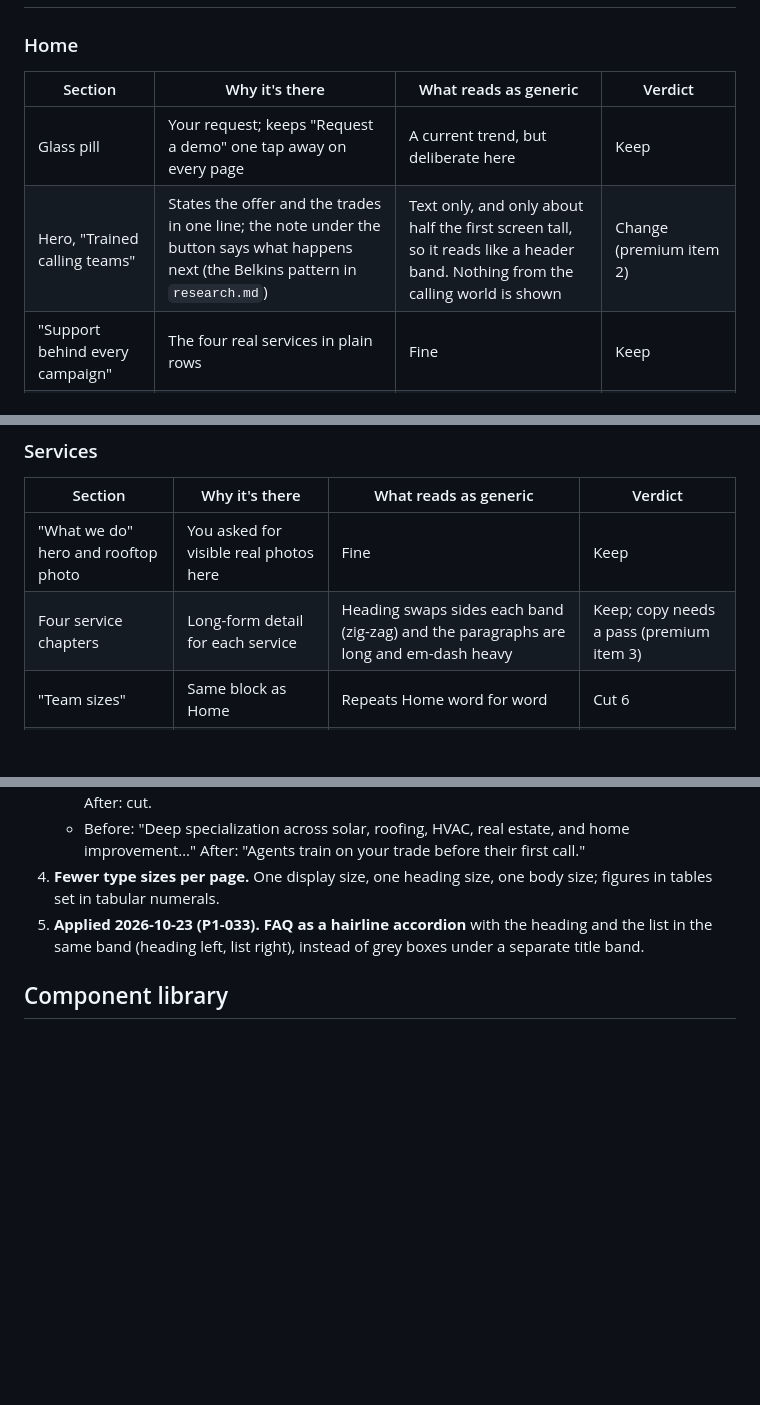
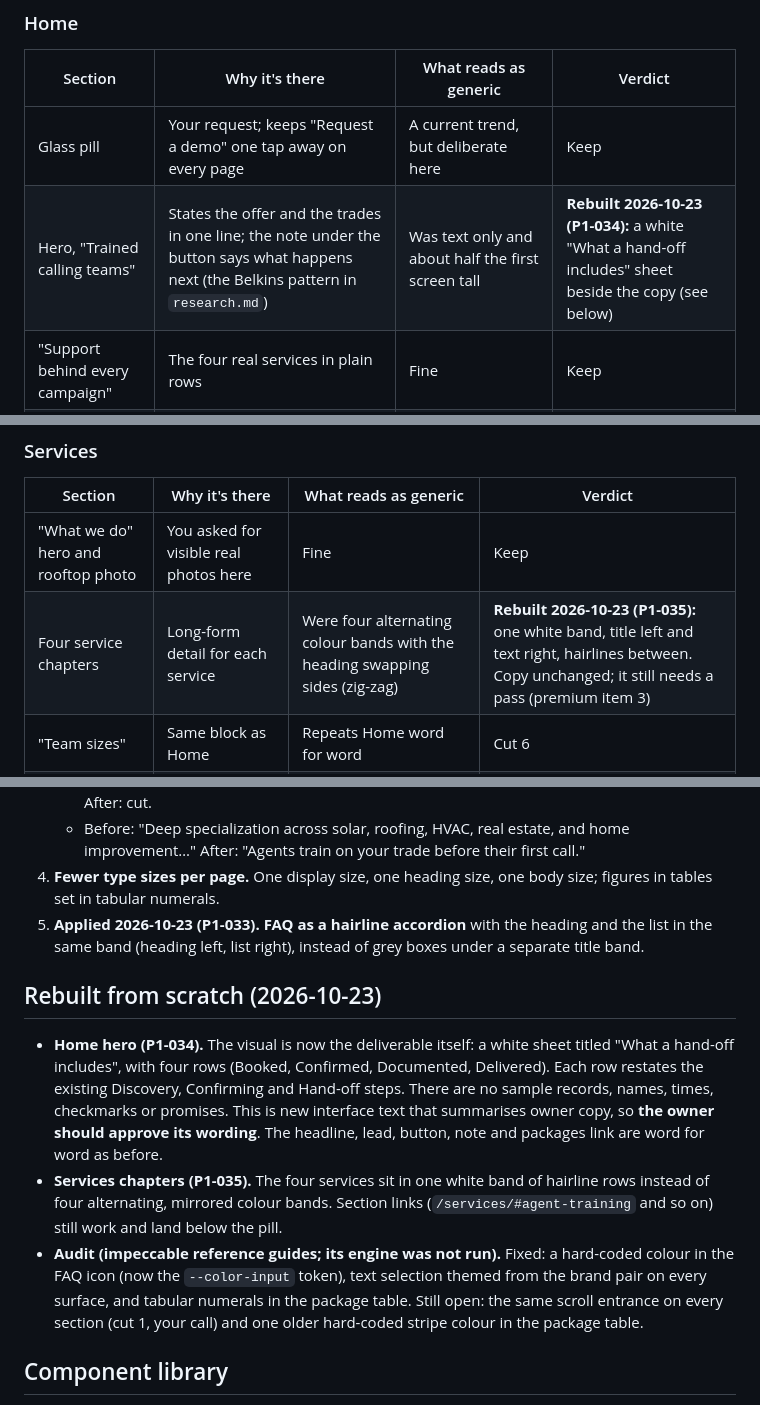
Before and after one commit to Faizan2001/Americall, a Markdown page: UI Redesign/design-rationale.md, 3 parts joined by grey strips. GitHub-like rendering; blank space fills up the shorter version.

Commit message:
Record P1-034 and P1-035 in progress and design rationale
Co-Authored-By: Claude Opus 5.5 <noreply@anthropic.com>

```diff
--- a/UI Redesign/design-rationale.md
+++ b/UI Redesign/design-rationale.md
@@ -22,7 +22,7 @@ Sources for the reasoning: `README.md` (plan and owner conflicts C1–C11), `res
 | Section | Why it's there | What reads as generic | Verdict |
 | --- | --- | --- | --- |
 | Glass pill | Your request; keeps "Request a demo" one tap away on every page | A current trend, but deliberate here | Keep |
-| Hero, "Trained calling teams" | States the offer and the trades in one line; the note under the button says what happens next (the Belkins pattern in `research.md`) | Text only, and only about half the first screen tall, so it reads like a header band. Nothing from the calling world is shown | Change (premium item 2) |
+| Hero, "Trained calling teams" | States the offer and the trades in one line; the note under the button says what happens next (the Belkins pattern in `research.md`) | Was text only and about half the first screen tall | **Rebuilt 2026-10-23 (P1-034):** a white "What a hand-off includes" sheet beside the copy (see below) |
 | "Support behind every campaign" | The four real services in plain rows | Fine | Keep |
 | "Calling support for your industry" | Names the trades the way the closest competitors do; real licensed photos | All five trade rows link to the same form | Keep photos; rows are cut 5 |
 | "How it runs" | Answers "what happens after I sign"; the five steps are a real sequence, so numbering them is earned | Fine | Keep |
@@ -37,7 +37,7 @@ Sources for the reasoning: `README.md` (plan and owner conflicts C1–C11), `res
 | Section | Why it's there | What reads as generic | Verdict |
 | --- | --- | --- | --- |
 | "What we do" hero and rooftop photo | You asked for visible real photos here | Fine | Keep |
-| Four service chapters | Long-form detail for each service | Heading swaps sides each band (zig-zag) and the paragraphs are long and em-dash heavy | Keep; copy needs a pass (premium item 3) |
+| Four service chapters | Long-form detail for each service | Were four alternating colour bands with the heading swapping sides (zig-zag) | **Rebuilt 2026-10-23 (P1-035):** one white band, title left and text right, hairlines between. Copy unchanged; it still needs a pass (premium item 3) |
 | "Team sizes" | Same block as Home | Repeats Home word for word | Cut 6 |
 | "Why Americall" | Four selling points | Generic claims ("Quality first", "Industry expertise") that repeat the service chapters above | Cut 4 |
 | Form | Conversion point | Fine | Keep |
@@ -75,6 +75,12 @@ Ranked by impact. Items 1 and 2 need the owner.
 4. **Fewer type sizes per page.** One display size, one heading size, one body size; figures in tables set in tabular numerals.
 5. **Applied 2026-10-23 (P1-033).** **FAQ as a hairline accordion** with the heading and the list in the same band (heading left, list right), instead of grey boxes under a separate title band.
 
+## Rebuilt from scratch (2026-10-23)
+
+- **Home hero (P1-034).** The visual is now the deliverable itself: a white sheet titled "What a hand-off includes", with four rows (Booked, Confirmed, Documented, Delivered). Each row restates the existing Discovery, Confirming and Hand-off steps. There are no sample records, names, times, checkmarks or promises. This is new interface text that summarises owner copy, so **the owner should approve its wording**. The headline, lead, button, note and packages link are word for word as before.
+- **Services chapters (P1-035).** The four services sit in one white band of hairline rows instead of four alternating, mirrored colour bands. Section links (`/services/#agent-training` and so on) still work and land below the pill.
+- **Audit (impeccable reference guides; its engine was not run).** Fixed: a hard-coded colour in the FAQ icon (now the `--color-input` token), text selection themed from the brand pair on every surface, and tabular numerals in the package table. Still open: the same scroll entrance on every section (cut 1, your call) and one older hard-coded stripe colour in the package table.
+
 ## Component library
 
 **Chosen: [Starwind UI](https://starwind.dev)**, which is shadcn/ui's component set rebuilt as native Astro components. MIT licence, about 750 GitHub stars, active (last commit 2026-10-22).
```
Also changed, not shown: Phase 1/progress.md (+2 -0 lines).
